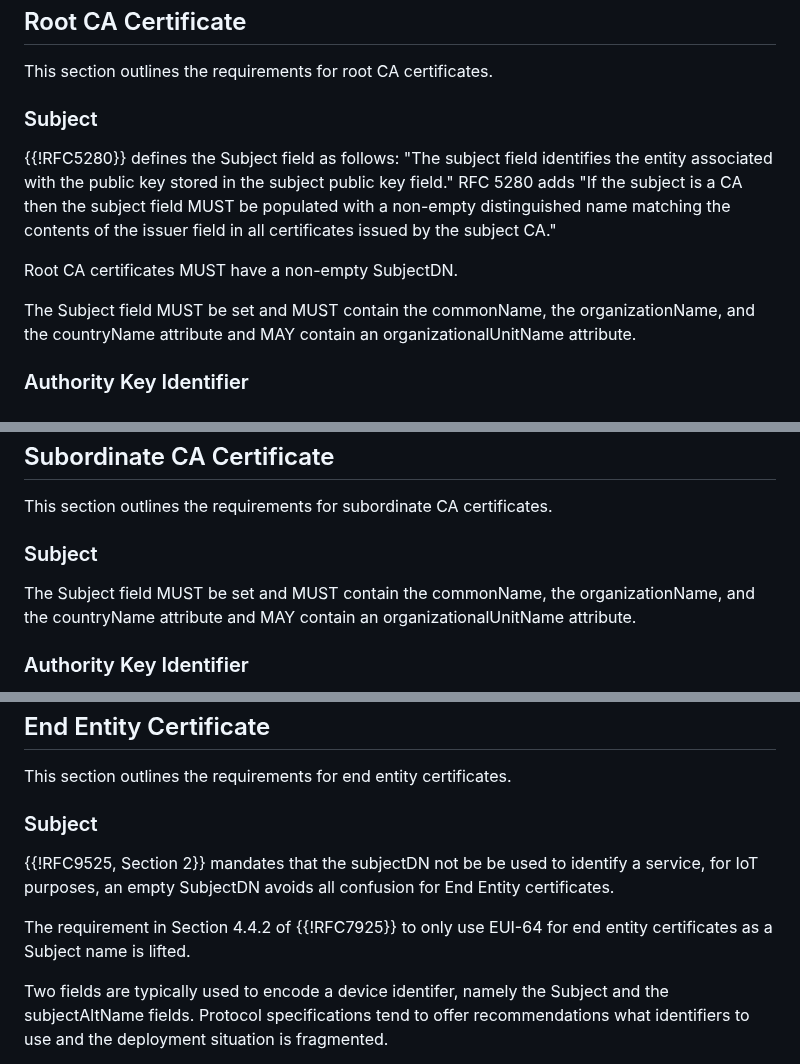
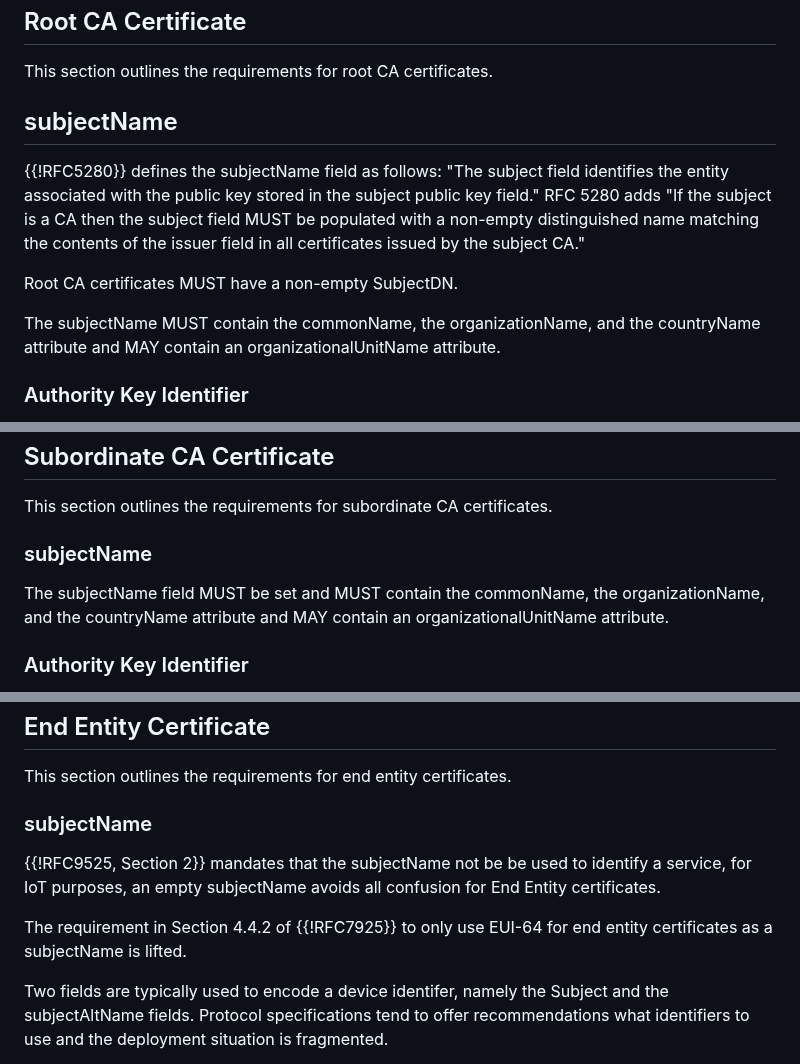
Before and after one commit to thomas-fossati/draft-tls13-iot, a Markdown page: draft-ietf-uta-tls13-iot-profile.md, 3 parts joined by grey strips. GitHub-like rendering.

Commit message:
use subjectName for all uses

```diff
--- a/draft-ietf-uta-tls13-iot-profile.md
+++ b/draft-ietf-uta-tls13-iot-profile.md
@@ -481,9 +481,9 @@ MUST NOT be marked critical.
 
 This section outlines the requirements for root CA certificates.
 
-### Subject
+## subjectName
 
-{{!RFC5280}} defines the Subject field as follows: "The subject field identifies
+{{!RFC5280}} defines the subjectName field as follows: "The subject field identifies
 the entity associated with the public key stored in the subject public key
 field." RFC 5280 adds "If the subject is a CA then the subject field MUST be
 populated with a non-empty distinguished name matching the contents of the
@@ -491,8 +491,7 @@ issuer field in all certificates issued by the subject CA."
 
 Root CA certificates MUST have a non-empty SubjectDN.
 
-The Subject field MUST be set and MUST contain the commonName, the organizationName,
-and the countryName attribute and MAY contain an organizationalUnitName attribute.
+The subjectName MUST contain the commonName, the  organizationName, and the countryName attribute and MAY contain an organizationalUnitName attribute.
 
 ### Authority Key Identifier
 
@@ -567,9 +566,9 @@ be set to true and the pathLenConstraint MUST be omitted.
 
 This section outlines the requirements for subordinate CA certificates.
 
-### Subject
+### subjectName
 
-The Subject field MUST be set and MUST contain the commonName, the organizationName,
+The subjectName field MUST be set and MUST contain the commonName, the organizationName,
 and the countryName attribute and MAY contain an organizationalUnitName attribute.
 
 
@@ -617,12 +616,12 @@ status service (OCSP).
 
 This section outlines the requirements for end entity certificates.
 
-### Subject
+### subjectName
 
-{{!RFC9525, Section 2}} mandates that the subjectDN not be be used to identify a service, for IoT purposes, an empty SubjectDN avoids all confusion for End Entity certificates.
+{{!RFC9525, Section 2}} mandates that the subjectName not be be used to identify a service, for IoT purposes, an empty subjectName avoids all confusion for End Entity certificates.
 
 The requirement in Section 4.4.2 of {{!RFC7925}} to only use EUI-64 for end
-entity certificates as a Subject name is lifted.
+entity certificates as a subjectName is lifted.
 
 Two fields are typically used to encode a device identifer, namely the
 Subject and the subjectAltName fields. Protocol specifications tend to offer
```
